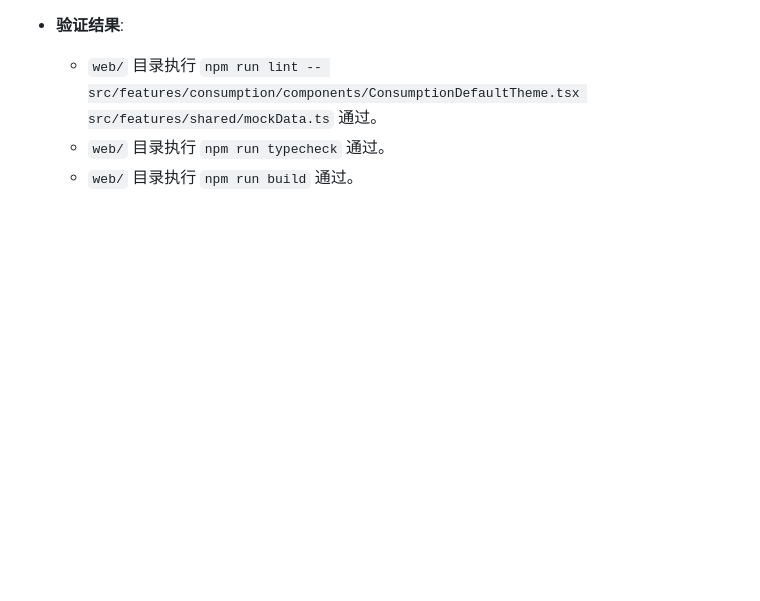
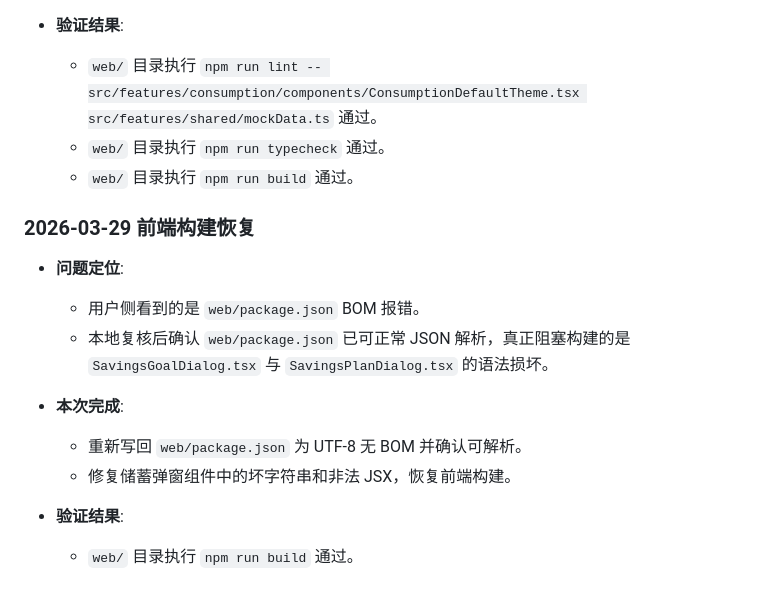
Before and after one commit to xingseven/openstar-StarAccounting, a Markdown page: docs/开发进度.md, the part around the change. Rendered like a GitHub page; blank space fills up the shorter version.

```diff
--- a/docs/开发进度.md
+++ b/docs/开发进度.md
@@ -920,3 +920,16 @@
   - `web/` 目录执行 `npm run lint -- src/features/consumption/components/ConsumptionDefaultTheme.tsx src/features/shared/mockData.ts` 通过。
   - `web/` 目录执行 `npm run typecheck` 通过。
   - `web/` 目录执行 `npm run build` 通过。
+
+### 2026-03-29 前端构建恢复
+
+- **问题定位**:
+  - 用户侧看到的是 `web/package.json` BOM 报错。
+  - 本地复核后确认 `web/package.json` 已可正常 JSON 解析，真正阻塞构建的是 `SavingsGoalDialog.tsx` 与 `SavingsPlanDialog.tsx` 的语法损坏。
+
+- **本次完成**:
+  - 重新写回 `web/package.json` 为 UTF-8 无 BOM 并确认可解析。
+  - 修复储蓄弹窗组件中的坏字符串和非法 JSX，恢复前端构建。
+
+- **验证结果**:
+  - `web/` 目录执行 `npm run build` 通过。
```
Also changed, not shown: CHANGELOG.md (+8 -0 lines), 历史版本/2026-03-29-前端构建恢复.md (added, +19 -0 lines).
